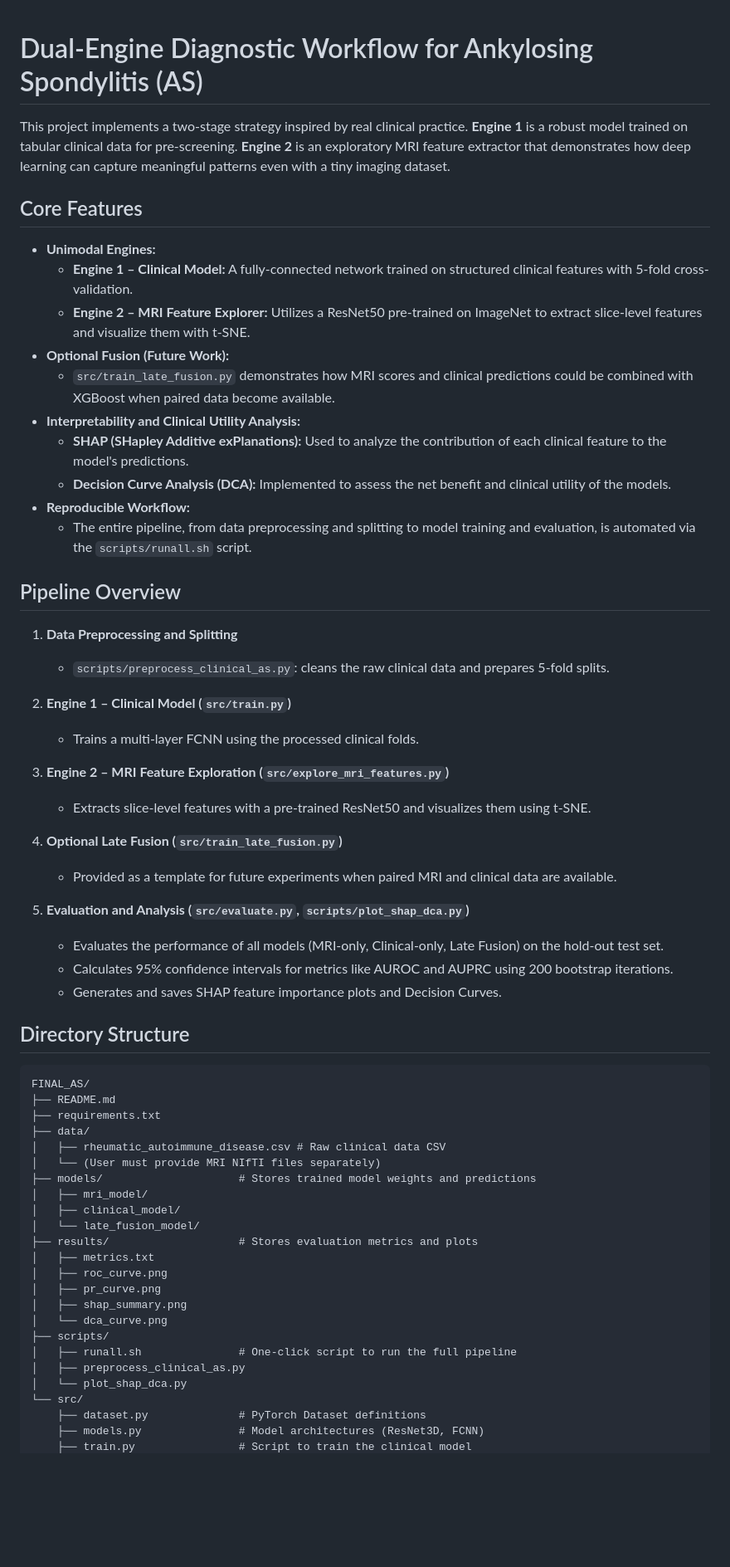
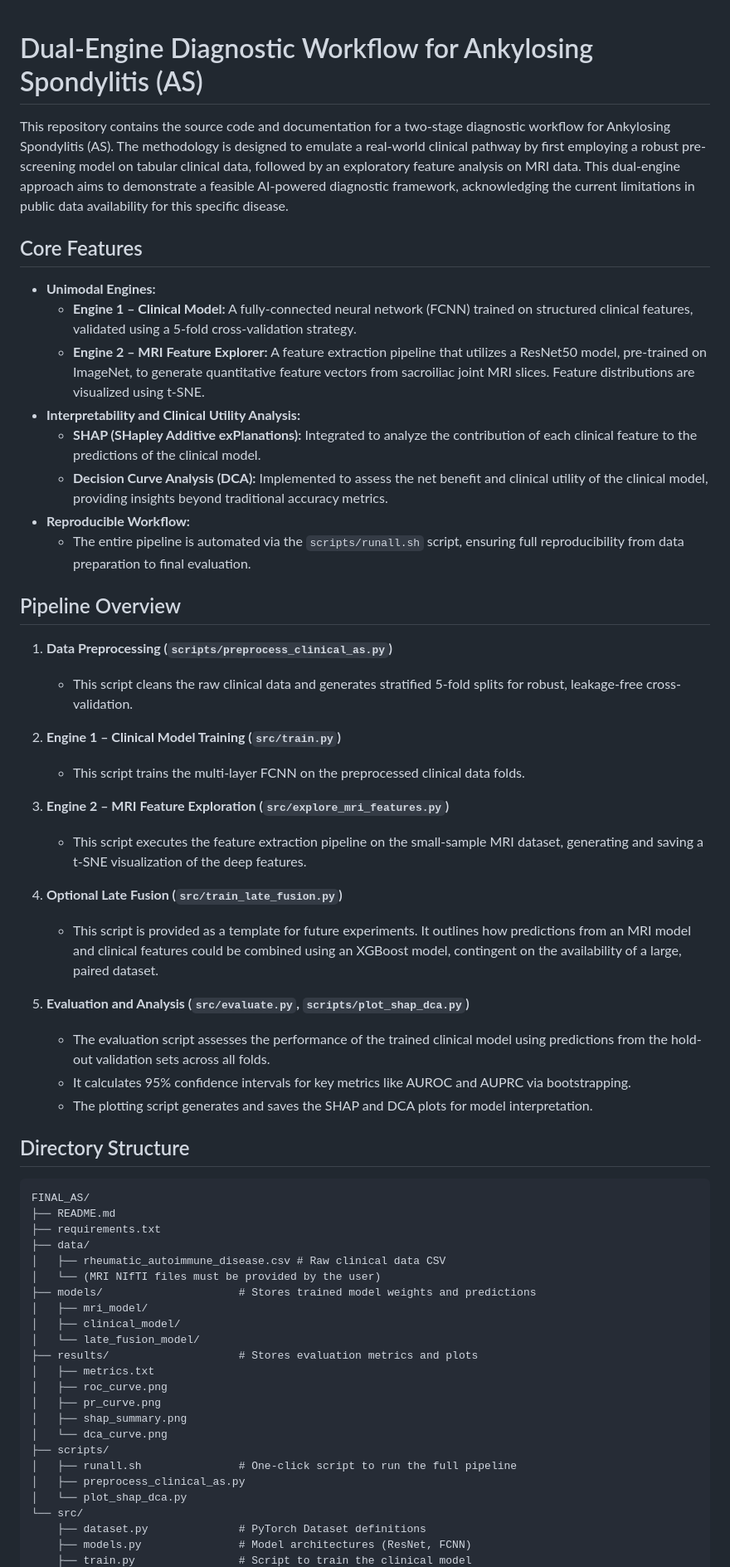
Before and after one commit to azusa-dom/FINAL_AS, a Markdown page: README.md, the part around the change printed below. Shown: that part at 83% size. Drawn GitHub-style; blank space fills up the shorter version.

```diff
--- a/README.md
+++ b/README.md
@@ -1,44 +1,41 @@
-
 # Dual-Engine Diagnostic Workflow for Ankylosing Spondylitis (AS)
 
-This project implements a two-stage strategy inspired by real clinical practice. **Engine 1** is a robust model trained on tabular clinical data for pre-screening. **Engine 2** is an exploratory MRI feature extractor that demonstrates how deep learning can capture meaningful patterns even with a tiny imaging dataset.
+This repository contains the source code and documentation for a two-stage diagnostic workflow for Ankylosing Spondylitis (AS). The methodology is designed to emulate a real-world clinical pathway by first employing a robust pre-screening model on tabular clinical data, followed by an exploratory feature analysis on MRI data. This dual-engine approach aims to demonstrate a feasible AI-powered diagnostic framework, acknowledging the current limitations in public data availability for this specific disease.
 
 ## Core Features
 
   * **Unimodal Engines:**
-      * **Engine 1 – Clinical Model:** A fully-connected network trained on structured clinical features with 5-fold cross-validation.
-      * **Engine 2 – MRI Feature Explorer:** Utilizes a ResNet50 pre-trained on ImageNet to extract slice-level features and visualize them with t-SNE.
-  * **Optional Fusion (Future Work):**
-      * `src/train_late_fusion.py` demonstrates how MRI scores and clinical predictions could be combined with XGBoost when paired data become available.
+      * **Engine 1 – Clinical Model:** A fully-connected neural network (FCNN) trained on structured clinical features, validated using a 5-fold cross-validation strategy.
+      * **Engine 2 – MRI Feature Explorer:** A feature extraction pipeline that utilizes a ResNet50 model, pre-trained on ImageNet, to generate quantitative feature vectors from sacroiliac joint MRI slices. Feature distributions are visualized using t-SNE.
   * **Interpretability and Clinical Utility Analysis:**
-      * **SHAP (SHapley Additive exPlanations):** Used to analyze the contribution of each clinical feature to the model's predictions.
-      * **Decision Curve Analysis (DCA):** Implemented to assess the net benefit and clinical utility of the models.
+      * **SHAP (SHapley Additive exPlanations):** Integrated to analyze the contribution of each clinical feature to the predictions of the clinical model.
+      * **Decision Curve Analysis (DCA):** Implemented to assess the net benefit and clinical utility of the clinical model, providing insights beyond traditional accuracy metrics.
   * **Reproducible Workflow:**
-      * The entire pipeline, from data preprocessing and splitting to model training and evaluation, is automated via the `scripts/runall.sh` script.
+      * The entire pipeline is automated via the `scripts/runall.sh` script, ensuring full reproducibility from data preparation to final evaluation.
 
 ## Pipeline Overview
 
-1.  **Data Preprocessing and Splitting**
+1.  **Data Preprocessing (`scripts/preprocess_clinical_as.py`)**
 
-      * `scripts/preprocess_clinical_as.py`: cleans the raw clinical data and prepares 5-fold splits.
+      * This script cleans the raw clinical data and generates stratified 5-fold splits for robust, leakage-free cross-validation.
 
-2.  **Engine 1 – Clinical Model (`src/train.py`)**
+2.  **Engine 1 – Clinical Model Training (`src/train.py`)**
 
-      * Trains a multi-layer FCNN using the processed clinical folds.
+      * This script trains the multi-layer FCNN on the preprocessed clinical data folds.
 
 3.  **Engine 2 – MRI Feature Exploration (`src/explore_mri_features.py`)**
 
-      * Extracts slice-level features with a pre-trained ResNet50 and visualizes them using t-SNE.
+      * This script executes the feature extraction pipeline on the small-sample MRI dataset, generating and saving a t-SNE visualization of the deep features.
 
 4.  **Optional Late Fusion (`src/train_late_fusion.py`)**
 
-      * Provided as a template for future experiments when paired MRI and clinical data are available.
+      * This script is provided as a template for future experiments. It outlines how predictions from an MRI model and clinical features could be combined using an XGBoost model, contingent on the availability of a large, paired dataset.
 
 5.  **Evaluation and Analysis (`src/evaluate.py`, `scripts/plot_shap_dca.py`)**
 
-      * Evaluates the performance of all models (MRI-only, Clinical-only, Late Fusion) on the hold-out test set.
-      * Calculates 95% confidence intervals for metrics like AUROC and AUPRC using 200 bootstrap iterations.
-      * Generates and saves SHAP feature importance plots and Decision Curves.
+      * The evaluation script assesses the performance of the trained clinical model using predictions from the hold-out validation sets across all folds.
+      * It calculates 95% confidence intervals for key metrics like AUROC and AUPRC via bootstrapping.
+      * The plotting script generates and saves the SHAP and DCA plots for model interpretation.
 
 ## Directory Structure
 
@@ -48,7 +45,7 @@ FINAL_AS/
 ├── requirements.txt
 ├── data/
 │   ├── rheumatic_autoimmune_disease.csv # Raw clinical data CSV
-│   └── (User must provide MRI NIfTI files separately)
+│   └── (MRI NIfTI files must be provided by the user)
 ├── models/                     # Stores trained model weights and predictions
 │   ├── mri_model/
 │   ├── clinical_model/
@@ -65,5 +62,5 @@ FINAL_AS/
 │   └── plot_shap_dca.py
 └── src/
     ├── dataset.py              # PyTorch Dataset definitions
-    ├── models.py               # Model architectures (ResNet3D, FCNN)
+    ├── models.py               # Model architectures (ResNet, FCNN)
     ├── train.py                # Script to train the clinical model
```
Also changed, not shown: other parts of README.md (+25 -45 lines).
